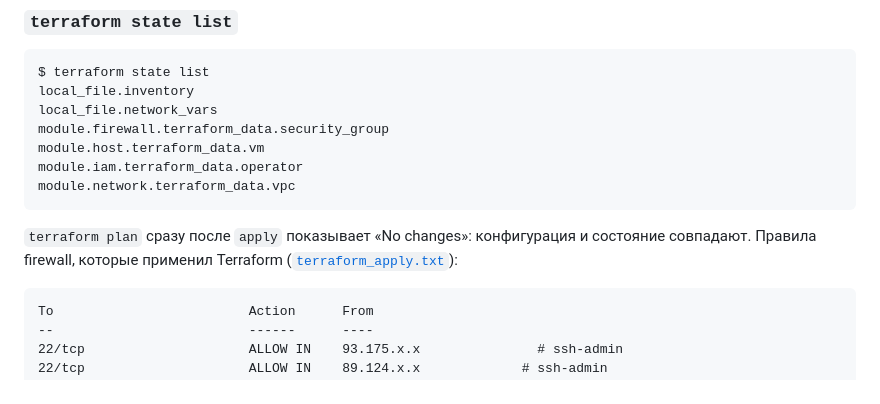
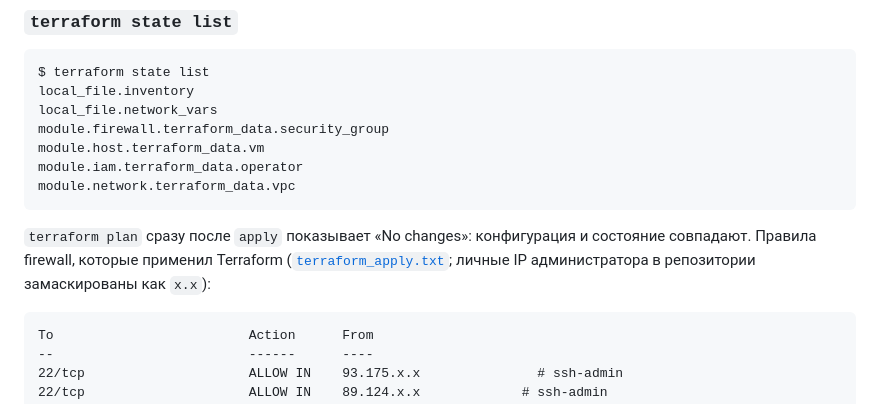
Before and after one commit to ArtZap/devops-hw1, a Markdown page: README.md, the part around the change. Drawn GitHub-style.

Commit message:
docs: note masked admin IPs
Co-Authored-By: Claude Opus 5.5 <noreply@anthropic.com>

````diff
--- a/README.md
+++ b/README.md
@@ -98,7 +98,7 @@ module.iam.terraform_data.operator
 module.network.terraform_data.vpc
 ```
 
-`terraform plan` сразу после `apply` показывает «No changes»: конфигурация и состояние совпадают. Правила firewall, которые применил Terraform ([`terraform_apply.txt`](docs/outputs/terraform_apply.txt)):
+`terraform plan` сразу после `apply` показывает «No changes»: конфигурация и состояние совпадают. Правила firewall, которые применил Terraform ([`terraform_apply.txt`](docs/outputs/terraform_apply.txt); личные IP администратора в репозитории замаскированы как `x.x`):
 
 ```
 To                         Action      From
````
